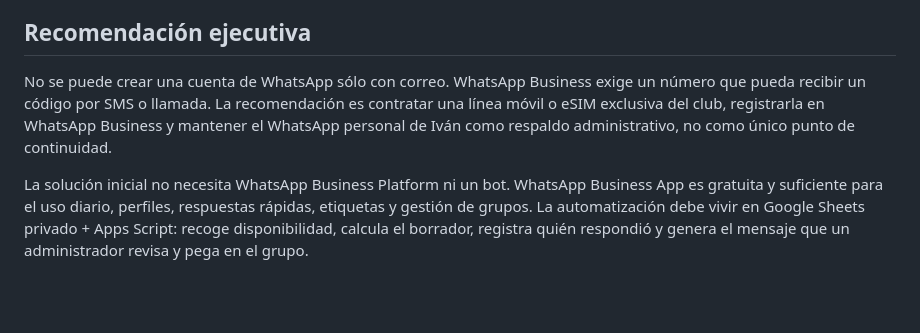
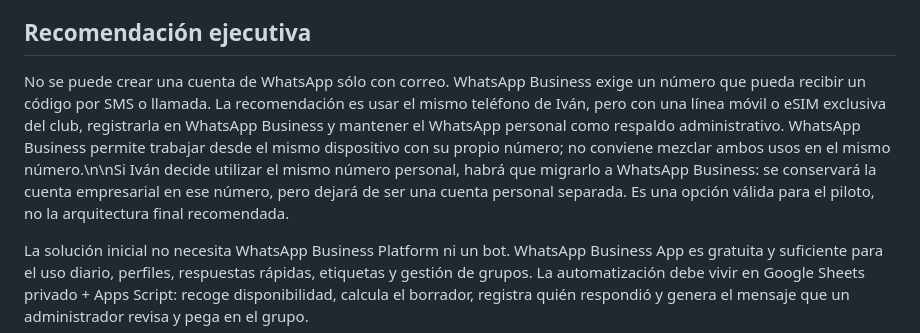
Before and after one commit to ivansotobarber-dominio/malibufc-web, a Markdown page: docs/WHATSAPP_COMMUNITY.md, the part around the change. GitHub-like rendering; blank space fills up the shorter version.

Commit message:
Clarify WhatsApp same-device setup

```diff
--- a/docs/WHATSAPP_COMMUNITY.md
+++ b/docs/WHATSAPP_COMMUNITY.md
@@ -4,7 +4,7 @@ Estado: estructura operativa preparada; nombres, administradores y enlaces concr
 
 ## Recomendación ejecutiva
 
-No se puede crear una cuenta de WhatsApp sólo con correo. WhatsApp Business exige un número que pueda recibir un código por SMS o llamada. La recomendación es contratar una línea móvil o eSIM exclusiva del club, registrarla en WhatsApp Business y mantener el WhatsApp personal de Iván como respaldo administrativo, no como único punto de continuidad.
+No se puede crear una cuenta de WhatsApp sólo con correo. WhatsApp Business exige un número que pueda recibir un código por SMS o llamada. La recomendación es usar el mismo teléfono de Iván, pero con una línea móvil o eSIM exclusiva del club, registrarla en WhatsApp Business y mantener el WhatsApp personal como respaldo administrativo. WhatsApp Business permite trabajar desde el mismo dispositivo con su propio número; no conviene mezclar ambos usos en el mismo número.\n\nSi Iván decide utilizar el mismo número personal, habrá que migrarlo a WhatsApp Business: se conservará la cuenta empresarial en ese número, pero dejará de ser una cuenta personal separada. Es una opción válida para el piloto, no la arquitectura final recomendada.
 
 La solución inicial no necesita WhatsApp Business Platform ni un bot. WhatsApp Business App es gratuita y suficiente para el uso diario, perfiles, respuestas rápidas, etiquetas y gestión de grupos. La automatización debe vivir en Google Sheets privado + Apps Script: recoge disponibilidad, calcula el borrador, registra quién respondió y genera el mensaje que un administrador revisa y pega en el grupo.
 
```
